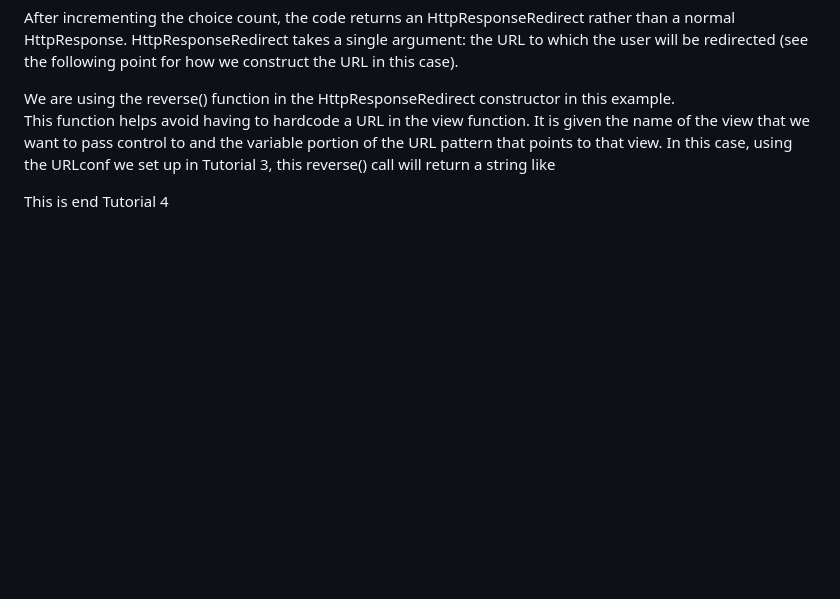
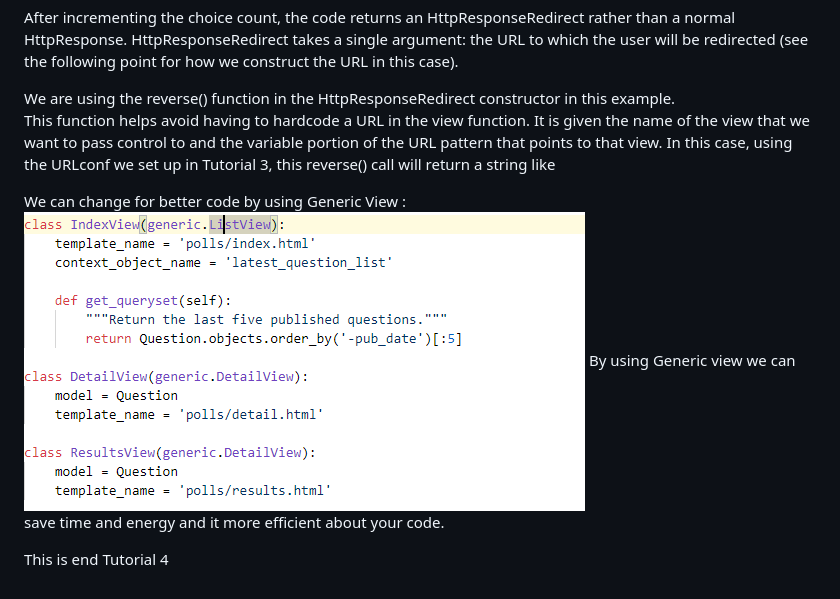
Before and after one commit to phanthetue2309/Django-Intern, a Markdown page: README.md, the part around the change. Drawn GitHub-style; pictures changed too: image/generic_view_code.PNG (added); blank space fills up the shorter version.

Commit message:
Finish Tutorial 4

```diff
--- a/README.md
+++ b/README.md
@@ -37,4 +37,8 @@ After incrementing the choice count, the code returns an HttpResponseRedirect ra
 We are using the reverse() function in the HttpResponseRedirect constructor in this example. <br>
 This function helps avoid having to hardcode a URL in the view function. It is given the name of the view that we want to pass control to and the variable portion of the URL pattern that points to that view. In this case, using the URLconf we set up in Tutorial 3, this reverse() call will return a string like
 
+We can change for better code by using Generic View : <br>
+![Image-generic_view](image/generic_view_code.PNG)
+By using Generic view we can save time and energy and it more efficient about your code.
+
 This is end Tutorial 4
```
